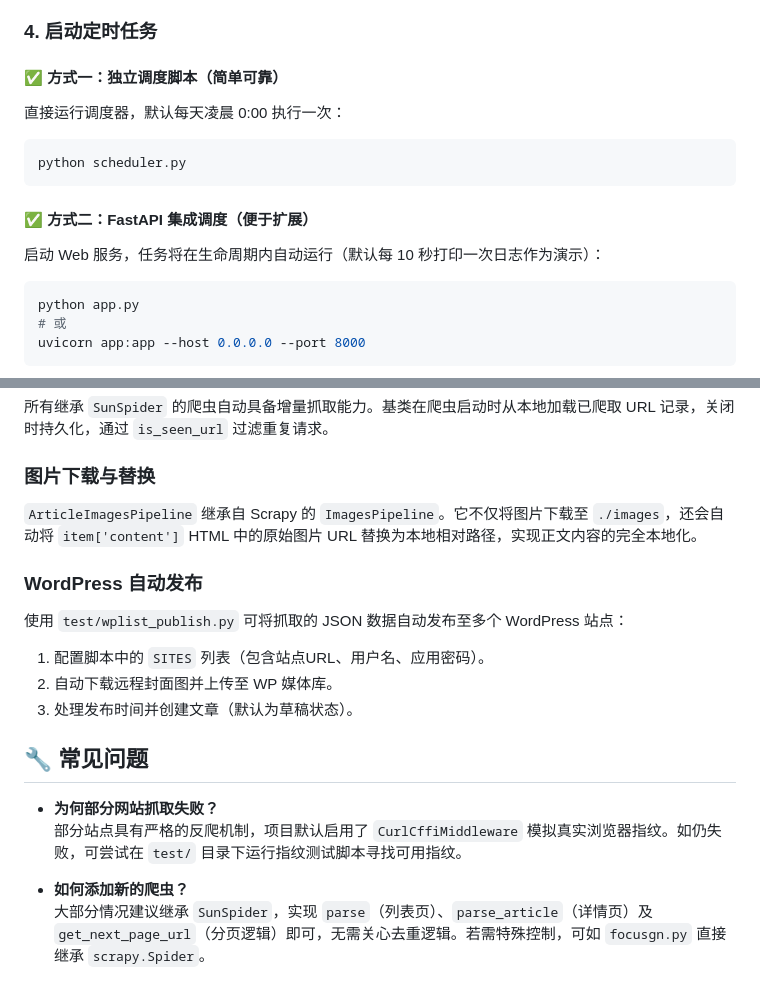
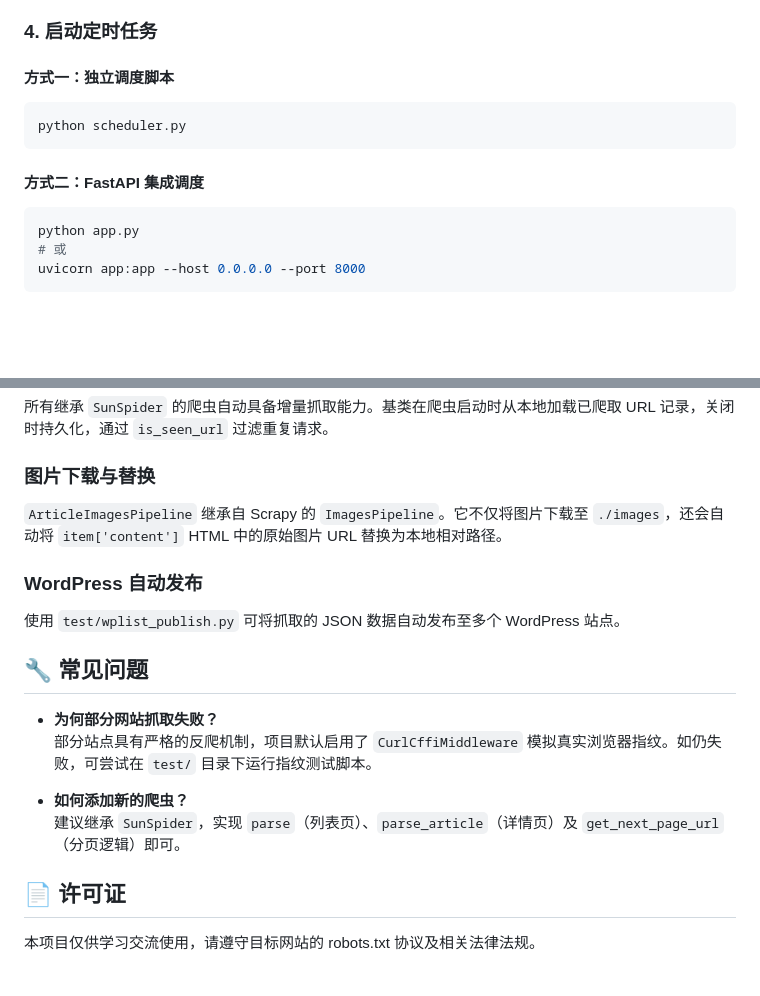
Before and after one commit to Lireal-w/ArticleCrawler, a Markdown page: README.md, 2 parts joined by grey strips. GitHub-like rendering; blank space fills up the shorter version.

````diff
--- a/README.md
+++ b/README.md
@@ -80,14 +82,12 @@ python run.py
 
 ### 4. 启动定时任务
 
-#### ✅ 方式一：独立调度脚本（简单可靠）
-直接运行调度器，默认每天凌晨 0:00 执行一次：
+#### 方式一：独立调度脚本
 ```bash
 python scheduler.py
 ```
 
-#### ✅ 方式二：FastAPI 集成调度（便于扩展）
-启动 Web 服务，任务将在生命周期内自动运行（默认每 10 秒打印一次日志作为演示）：
+#### 方式二：FastAPI 集成调度
 ```bash
 python app.py
 # 或
@@ -102,19 +102,20 @@ uvicorn app:app --host 0.0.0.0 --port 8000
 
 ### 图片下载与替换
 
-`ArticleImagesPipeline` 继承自 Scrapy 的 `ImagesPipeline`。它不仅将图片下载至 `./images`，还会自动将 `item['content']` HTML 中的原始图片 URL 替换为本地相对路径，实现正文内容的完全本地化。
+`ArticleImagesPipeline` 继承自 Scrapy 的 `ImagesPipeline`。它不仅将图片下载至 `./images`，还会自动将 `item['content']` HTML 中的原始图片 URL 替换为本地相对路径。
 
 ### WordPress 自动发布
 
-使用 `test/wplist_publish.py` 可将抓取的 JSON 数据自动发布至多个 WordPress 站点：
-1. 配置脚本中的 `SITES` 列表（包含站点URL、用户名、应用密码）。
-2. 自动下载远程封面图并上传至 WP 媒体库。
-3. 处理发布时间并创建文章（默认为草稿状态）。
+使用 `test/wplist_publish.py` 可将抓取的 JSON 数据自动发布至多个 WordPress 站点。
 
 ## 🔧 常见问题
 
 - **为何部分网站抓取失败？**
-  部分站点具有严格的反爬机制，项目默认启用了 `CurlCffiMiddleware` 模拟真实浏览器指纹。如仍失败，可尝试在 `test/` 目录下运行指纹测试脚本寻找可用指纹。
+  部分站点具有严格的反爬机制，项目默认启用了 `CurlCffiMiddleware` 模拟真实浏览器指纹。如仍失败，可尝试在 `test/` 目录下运行指纹测试脚本。
 
 - **如何添加新的爬虫？**
-  大部分情况建议继承 `SunSpider`，实现 `parse`（列表页）、`parse_article`（详情页）及 `get_next_page_url`（分页逻辑）即可，无需关心去重逻辑。若需特殊控制，可如 `focusgn.py` 直接继承 `scrapy.Spider`。
+  建议继承 `SunSpider`，实现 `parse`（列表页）、`parse_article`（详情页）及 `get_next_page_url`（分页逻辑）即可。
+
+## 📄 许可证
+
+本项目仅供学习交流使用，请遵守目标网站的 robots.txt 协议及相关法律法规。
````
Also changed, not shown: other parts of README.md (+33 -31 lines).
